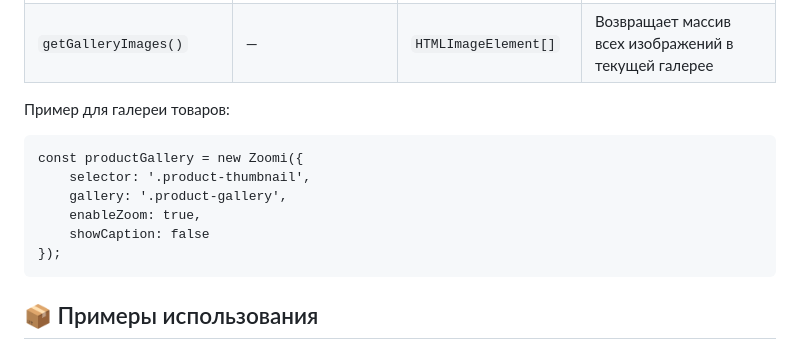
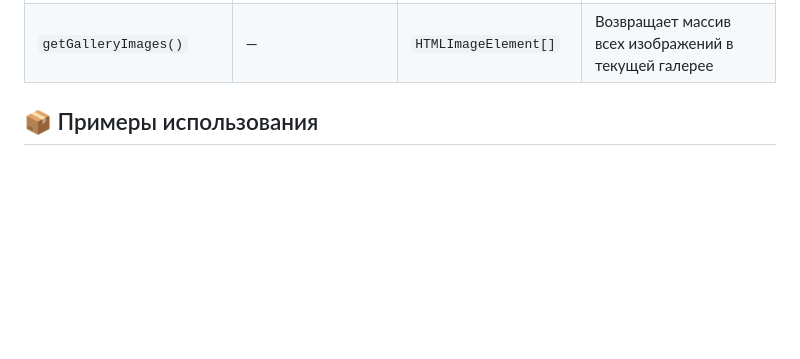
Before and after one commit to pechoradev/ZoomiJS, a Markdown page: README.md, the part around the change. Drawn GitHub-style; blank space fills up the shorter version.

````diff
--- a/README.md
+++ b/README.md
@@ -54,15 +54,6 @@
 | `getCurrentImage()` | — | `HTMLImageElement \| null` | Возвращает текущее открытое изображение |
 | `getGalleryImages()` | — | `HTMLImageElement[]` | Возвращает массив всех изображений в текущей галерее |
 
-Пример для галереи товаров:
-```
-const productGallery = new Zoomi({
-    selector: '.product-thumbnail',
-    gallery: '.product-gallery',
-    enableZoom: true,
-    showCaption: false
-});
-```
 
 ## 📦 Примеры использования
 
````
